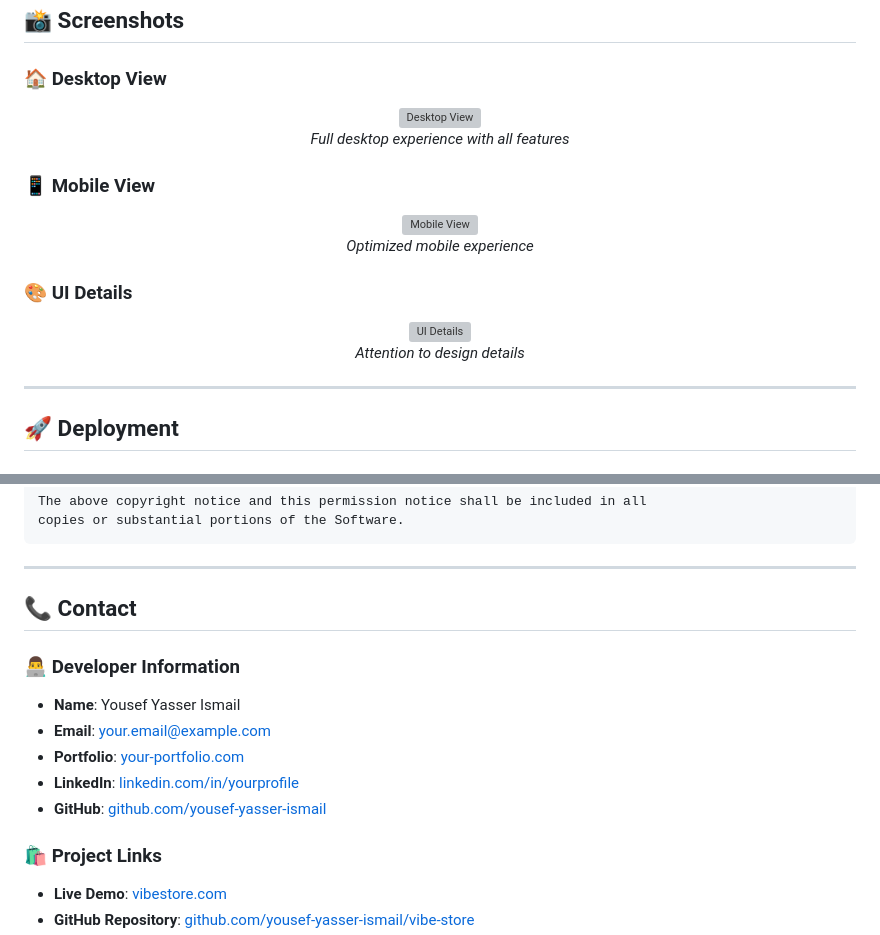
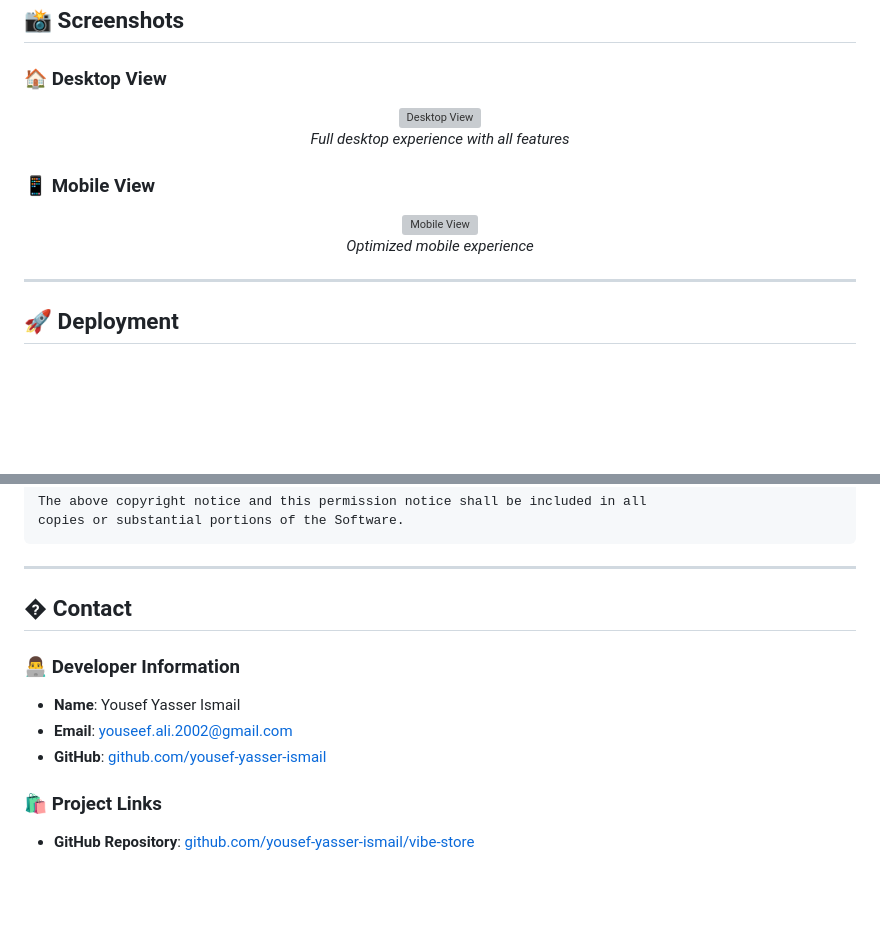
Before and after one commit to Youssefali2002/vibe-store, a Markdown page: README.md, 2 parts joined by grey strips. GitHub-like rendering; blank space fills up the shorter version; grey boxes are pictures that could not be loaded.

```diff
--- a/README.md
+++ b/README.md
@@ -323,10 +323,4 @@ const protectionConfig = {
   <p><em>Optimized mobile experience</em></p>
-</div>
-
-### 🎨 UI Details
-<div align="center">
-  <img src="screenshots/ui-details.png" alt="UI Details" width="600">
-  <p><em>Attention to design details</em></p>
 </div>
 
 ---
@@ -451,15 +445,12 @@ copies or substantial portions of the Software.
 
 ---
 
-## 📞 Contact
+## � Contact
 
 ### 👨‍💻 Developer Information
 - **Name**: Yousef Yasser Ismail
-- **Email**: your.email@example.com
-- **Portfolio**: [your-portfolio.com](https://your-portfolio.com)
-- **LinkedIn**: [linkedin.com/in/yourprofile](https://linkedin.com/in/yourprofile)
+- **Email**: youseef.ali.2002@gmail.com
 - **GitHub**: [github.com/yousef-yasser-ismail](https://github.com/yousef-yasser-ismail)
 
 ### 🛍️ Project Links
-- **Live Demo**: [vibestore.com](https://vibestore.com)
 - **GitHub Repository**: [github.com/yousef-yasser-ismail/vibe-store](https://github.com/yousef-yasser-ismail/vibe-store)
```
Also changed, not shown: other parts of README.md (+9 -10 lines).
